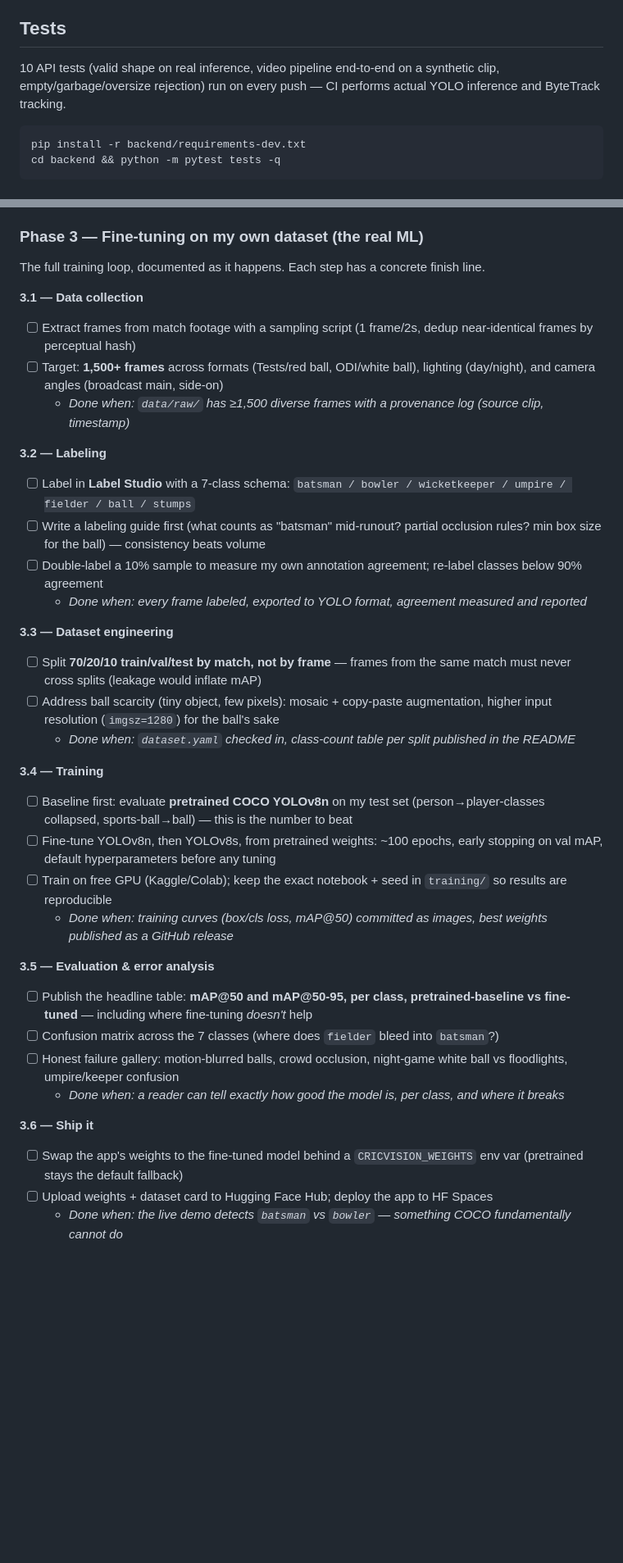
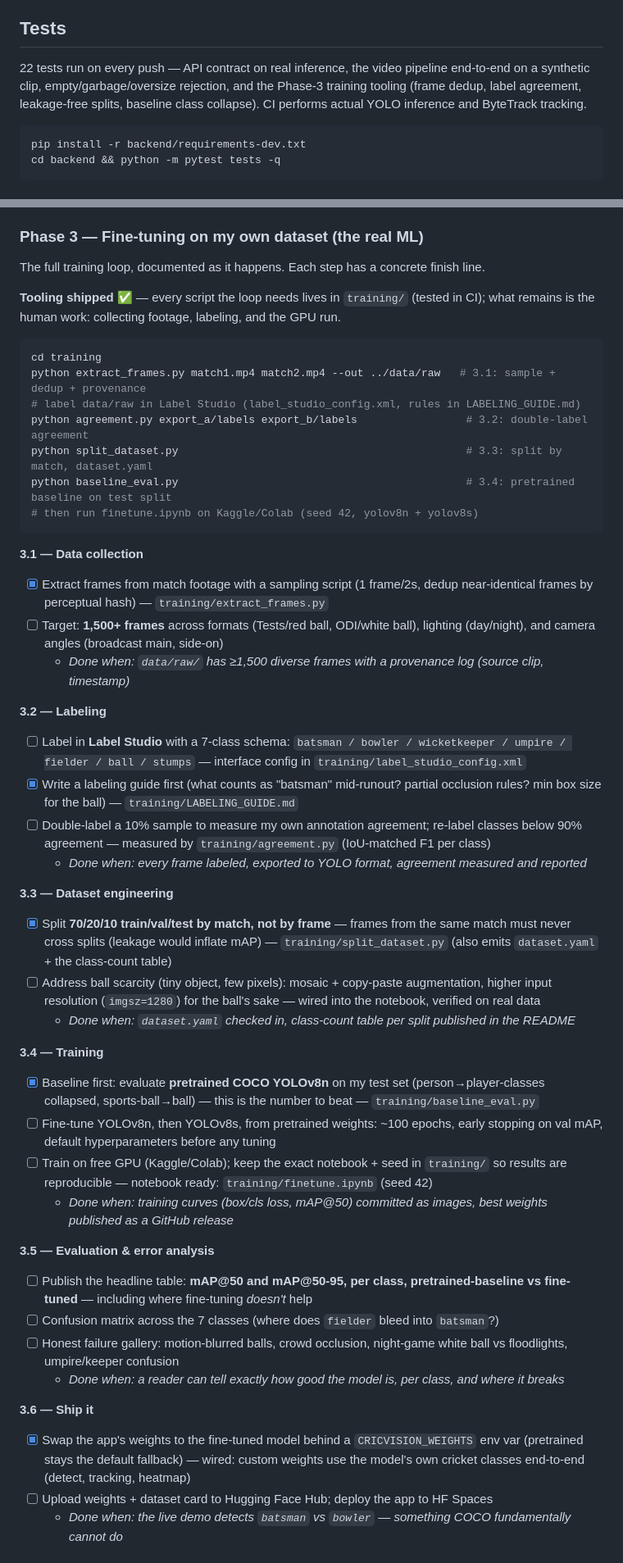
Before and after one commit to eklavya2201/cricvision, a Markdown page: README.md, 2 parts joined by grey strips. Shown at 82% size. GitHub-like rendering; blank space fills up the shorter version.

Commit message:
docs: Phase-3 tooling shipped — workflow commands, milestone status
Co-Authored-By: Claude Fable 5 <noreply@anthropic.com>

````diff
--- a/README.md
+++ b/README.md
@@ -50,7 +50,7 @@ Open **http://localhost:8000**, drop in any cricket photo, hit **Detect**. First
 
 ## Tests
 
-10 API tests (valid shape on real inference, video pipeline end-to-end on a synthetic clip, empty/garbage/oversize rejection) run on every push — CI performs actual YOLO inference and ByteTrack tracking.
+22 tests run on every push — API contract on real inference, the video pipeline end-to-end on a synthetic clip, empty/garbage/oversize rejection, and the Phase-3 training tooling (frame dedup, label agreement, leakage-free splits, baseline class collapse). CI performs actual YOLO inference and ByteTrack tracking.
 
 ```bash
 pip install -r backend/requirements-dev.txt
@@ -82,26 +82,38 @@ cd backend && python -m pytest tests -q
 
 The full training loop, documented as it happens. Each step has a concrete finish line.
 
+**Tooling shipped ✅** — every script the loop needs lives in `training/` (tested in CI); what remains is the human work: collecting footage, labeling, and the GPU run.
+
+```bash
+cd training
+python extract_frames.py match1.mp4 match2.mp4 --out ../data/raw   # 3.1: sample + dedup + provenance
+# label data/raw in Label Studio (label_studio_config.xml, rules in LABELING_GUIDE.md)
+python agreement.py export_a/labels export_b/labels                 # 3.2: double-label agreement
+python split_dataset.py                                             # 3.3: split by match, dataset.yaml
+python baseline_eval.py                                             # 3.4: pretrained baseline on test split
+# then run finetune.ipynb on Kaggle/Colab (seed 42, yolov8n + yolov8s)
+```
+
 **3.1 — Data collection**
-- [ ] Extract frames from match footage with a sampling script (1 frame/2s, dedup near-identical frames by perceptual hash)
+- [x] Extract frames from match footage with a sampling script (1 frame/2s, dedup near-identical frames by perceptual hash) — `training/extract_frames.py`
 - [ ] Target: **1,500+ frames** across formats (Tests/red ball, ODI/white ball), lighting (day/night), and camera angles (broadcast main, side-on)
   - *Done when: `data/raw/` has ≥1,500 diverse frames with a provenance log (source clip, timestamp)*
 
 **3.2 — Labeling**
-- [ ] Label in **Label Studio** with a 7-class schema: `batsman / bowler / wicketkeeper / umpire / fielder / ball / stumps`
-- [ ] Write a labeling guide first (what counts as "batsman" mid-runout? partial occlusion rules? min box size for the ball) — consistency beats volume
-- [ ] Double-label a 10% sample to measure my own annotation agreement; re-label classes below 90% agreement
+- [ ] Label in **Label Studio** with a 7-class schema: `batsman / bowler / wicketkeeper / umpire / fielder / ball / stumps` — interface config in `training/label_studio_config.xml`
+- [x] Write a labeling guide first (what counts as "batsman" mid-runout? partial occlusion rules? min box size for the ball) — `training/LABELING_GUIDE.md`
+- [ ] Double-label a 10% sample to measure my own annotation agreement; re-label classes below 90% agreement — measured by `training/agreement.py` (IoU-matched F1 per class)
   - *Done when: every frame labeled, exported to YOLO format, agreement measured and reported*
 
 **3.3 — Dataset engineering**
-- [ ] Split **70/20/10 train/val/test by match, not by frame** — frames from the same match must never cross splits (leakage would inflate mAP)
-- [ ] Address ball scarcity (tiny object, few pixels): mosaic + copy-paste augmentation, higher input resolution (`imgsz=1280`) for the ball's sake
+- [x] Split **70/20/10 train/val/test by match, not by frame** — frames from the same match must never cross splits (leakage would inflate mAP) — `training/split_dataset.py` (also emits `dataset.yaml` + the class-count table)
+- [ ] Address ball scarcity (tiny object, few pixels): mosaic + copy-paste augmentation, higher input resolution (`imgsz=1280`) for the ball's sake — wired into the notebook, verified on real data
   - *Done when: `dataset.yaml` checked in, class-count table per split published in the README*
 
 **3.4 — Training**
-- [ ] Baseline first: evaluate **pretrained COCO YOLOv8n** on my test set (person→player-classes collapsed, sports-ball→ball) — this is the number to beat
+- [x] Baseline first: evaluate **pretrained COCO YOLOv8n** on my test set (person→player-classes collapsed, sports-ball→ball) — this is the number to beat — `training/baseline_eval.py`
 - [ ] Fine-tune YOLOv8n, then YOLOv8s, from pretrained weights: ~100 epochs, early stopping on val mAP, default hyperparameters before any tuning
-- [ ] Train on free GPU (Kaggle/Colab); keep the exact notebook + seed in `training/` so results are reproducible
+- [ ] Train on free GPU (Kaggle/Colab); keep the exact notebook + seed in `training/` so results are reproducible — notebook ready: `training/finetune.ipynb` (seed 42)
   - *Done when: training curves (box/cls loss, mAP@50) committed as images, best weights published as a GitHub release*
 
 **3.5 — Evaluation & error analysis**
@@ -111,7 +123,7 @@ The full training loop, documented as it happens. Each step has a concrete finis
   - *Done when: a reader can tell exactly how good the model is, per class, and where it breaks*
 
 **3.6 — Ship it**
-- [ ] Swap the app's weights to the fine-tuned model behind a `CRICVISION_WEIGHTS` env var (pretrained stays the default fallback)
+- [x] Swap the app's weights to the fine-tuned model behind a `CRICVISION_WEIGHTS` env var (pretrained stays the default fallback) — wired: custom weights use the model's own cricket classes end-to-end (detect, tracking, heatmap)
 - [ ] Upload weights + dataset card to Hugging Face Hub; deploy the app to HF Spaces
   - *Done when: the live demo detects `batsman` vs `bowler` — something COCO fundamentally cannot do*
 
````
